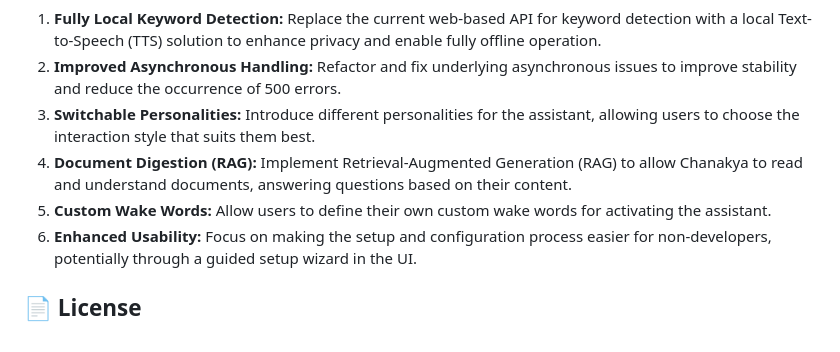
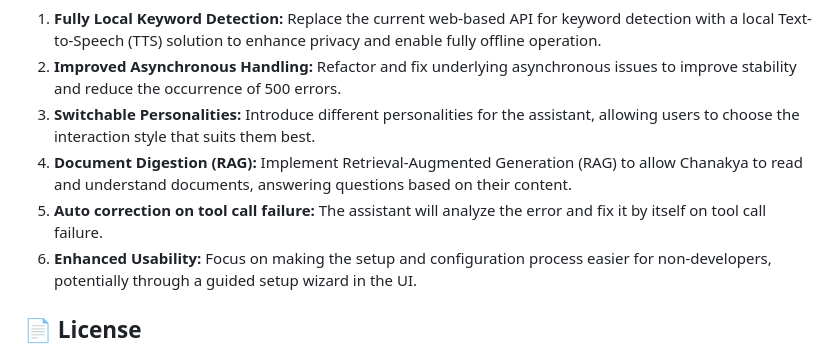
Before and after one commit to bhardwajRahul/Chanakya-Local-Friend, a Markdown page: README.md, the part around the change. Drawn GitHub-style.

```diff
--- a/README.md
+++ b/README.md
@@ -71,7 +71,7 @@ We have many exciting features and improvements planned for Chanakya. Here's a l
 2. **Improved Asynchronous Handling:** Refactor and fix underlying asynchronous issues to improve stability and reduce the occurrence of 500 errors.
 3. **Switchable Personalities:** Introduce different personalities for the assistant, allowing users to choose the interaction style that suits them best.
 4. **Document Digestion (RAG):** Implement Retrieval-Augmented Generation (RAG) to allow Chanakya to read and understand documents, answering questions based on their content.
-5. **Custom Wake Words:** Allow users to define their own custom wake words for activating the assistant.
+5. **Auto correction on tool call failure:** The assistant will analyze the error and fix it by itself on tool call failure.
 6. **Enhanced Usability:** Focus on making the setup and configuration process easier for non-developers, potentially through a guided setup wizard in the UI.
 
 ## 📄 License
```
